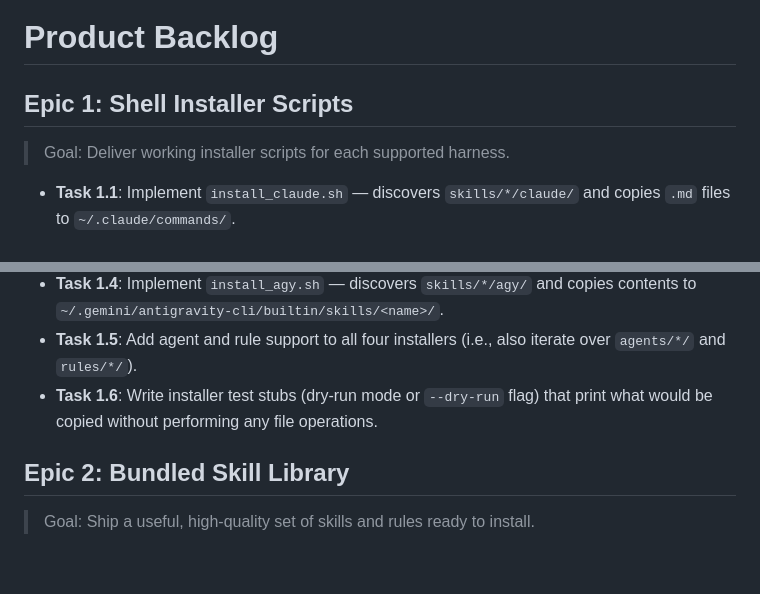
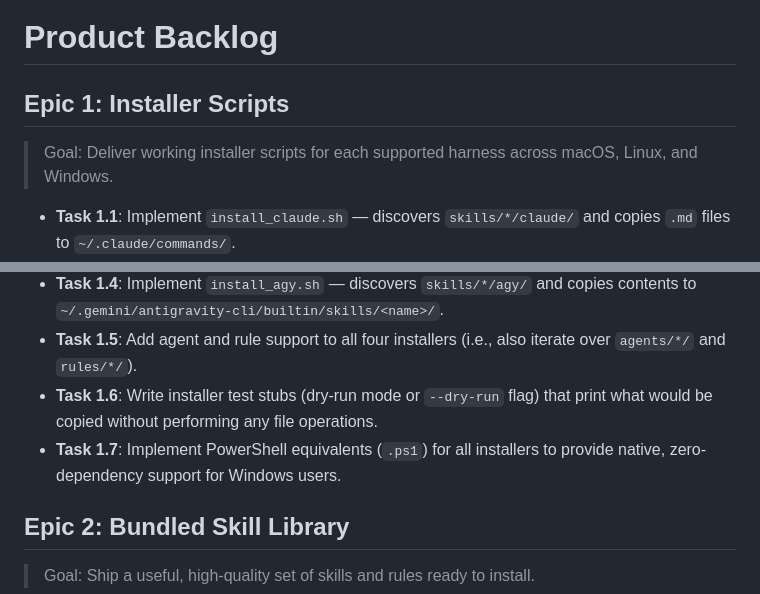
Before and after one commit to mjbvilhena/ai-sdlc-harness, a Markdown page: docs/product/backlog.md, 2 parts joined by grey strips. Rendered like a GitHub page; blank space fills up the shorter version.

Commit message:
docs: formalize native Windows support via PowerShell installers

```diff
--- a/docs/product/backlog.md
+++ b/docs/product/backlog.md
@@ -1,8 +1,8 @@
 # Product Backlog
 
-## Epic 1: Shell Installer Scripts
+## Epic 1: Installer Scripts
 
-> Goal: Deliver working installer scripts for each supported harness.
+> Goal: Deliver working installer scripts for each supported harness across macOS, Linux, and Windows.
 
 - **Task 1.1**: Implement `install_claude.sh` — discovers `skills/*/claude/` and copies `.md` files to `~/.claude/commands/`.
 - **Task 1.2**: Implement `install_cursor.sh` — discovers `skills/*/cursor/` and copies rules to `.cursor/rules/`.
@@ -10,6 +10,7 @@
 - **Task 1.4**: Implement `install_agy.sh` — discovers `skills/*/agy/` and copies contents to `~/.gemini/antigravity-cli/builtin/skills/<name>/`.
 - **Task 1.5**: Add agent and rule support to all four installers (i.e., also iterate over `agents/*/` and `rules/*/`).
 - **Task 1.6**: Write installer test stubs (dry-run mode or `--dry-run` flag) that print what would be copied without performing any file operations.
+- **Task 1.7**: Implement PowerShell equivalents (`.ps1`) for all installers to provide native, zero-dependency support for Windows users.
 
 ## Epic 2: Bundled Skill Library
 
```
Also changed, not shown: docs/product/specification.md (+2 -2 lines), docs/technical_design/architecture.md (+1 -1 lines).
